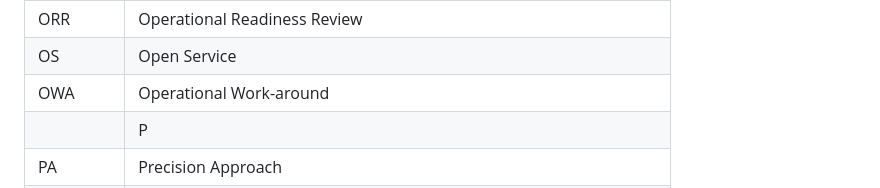
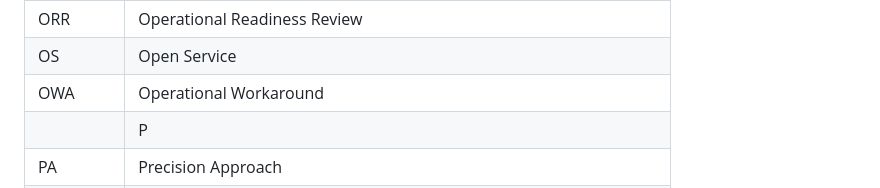
Before and after one commit to jonatanmv/NSAT-acronyms, a Markdown page: README.md, the part around the change. Drawn GitHub-style.

```diff
--- a/README.md
+++ b/README.md
@@ -210,7 +210,7 @@
 |OP|Operator|
 |ORR|Operational Readiness Review|
 |OS|Open Service|
-|OWA|Operational Work-around|
+|OWA|Operational Workaround|
 ||P|
 |PA|Precision Approach|
 |PACF|Performance Assessment and Check-out Platform|
```
